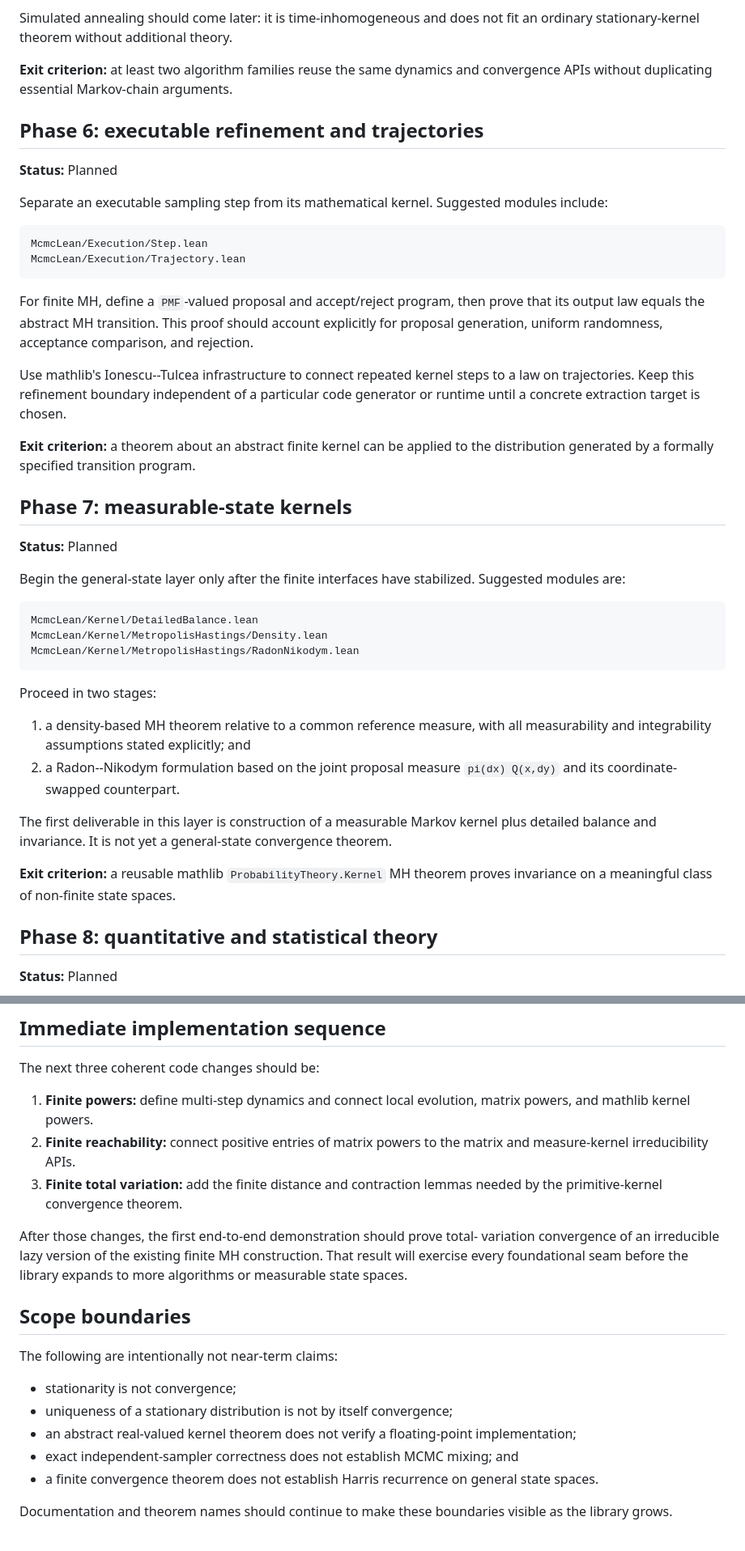
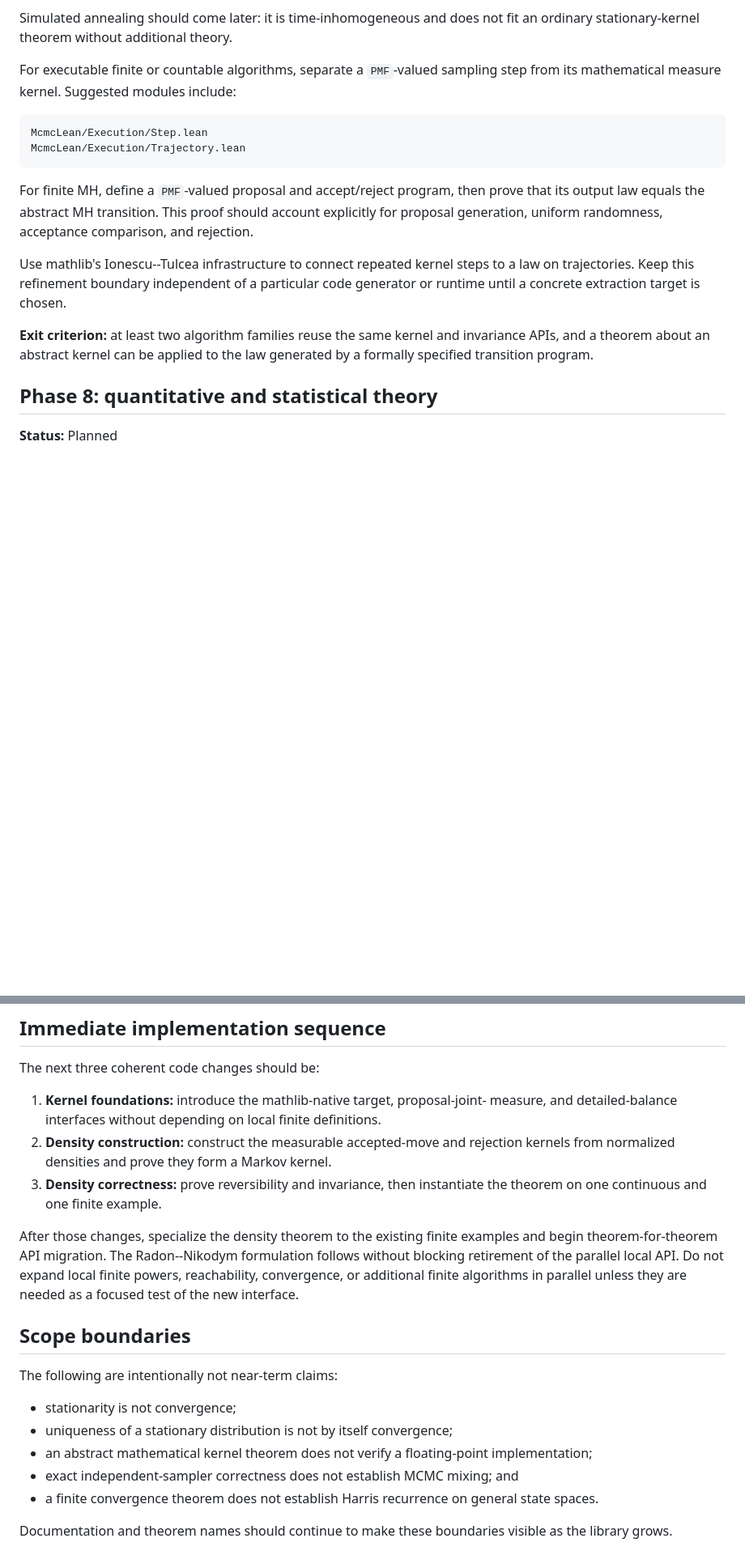
Before and after one commit to xukai92/mcmc-lean, a Markdown page: docs/roadmap.md, 2 parts joined by grey strips. Shown at 81% size. Rendered like a GitHub page; blank space fills up the shorter version.

````diff
--- a/docs/roadmap.md
+++ b/docs/roadmap.md
@@ -248,15 +342,8 @@ reversibility is the main proof technique for MH and Gibbs.
 Simulated annealing should come later: it is time-inhomogeneous and does not
 fit an ordinary stationary-kernel theorem without additional theory.
 
-**Exit criterion:** at least two algorithm families reuse the same dynamics
-and convergence APIs without duplicating essential Markov-chain arguments.
-
-## Phase 6: executable refinement and trajectories
-
-**Status:** Planned
-
-Separate an executable sampling step from its mathematical kernel. Suggested
-modules include:
+For executable finite or countable algorithms, separate a `PMF`-valued
+sampling step from its mathematical measure kernel. Suggested modules include:
 
 ```text
 McmcLean/Execution/Step.lean
@@ -273,35 +360,9 @@ to a law on trajectories. Keep this refinement boundary independent of a
 particular code generator or runtime until a concrete extraction target is
 chosen.
 
-**Exit criterion:** a theorem about an abstract finite kernel can be applied
-to the distribution generated by a formally specified transition program.
-
-## Phase 7: measurable-state kernels
-
-**Status:** Planned
-
-Begin the general-state layer only after the finite interfaces have stabilized.
-Suggested modules are:
-
-```text
-McmcLean/Kernel/DetailedBalance.lean
-McmcLean/Kernel/MetropolisHastings/Density.lean
-McmcLean/Kernel/MetropolisHastings/RadonNikodym.lean
-```
-
-Proceed in two stages:
-
-1. a density-based MH theorem relative to a common reference measure, with
-   all measurability and integrability assumptions stated explicitly; and
-2. a Radon--Nikodym formulation based on the joint proposal measure
-   `pi(dx) Q(x,dy)` and its coordinate-swapped counterpart.
-
-The first deliverable in this layer is construction of a measurable Markov
-kernel plus detailed balance and invariance. It is not yet a general-state
-convergence theorem.
-
-**Exit criterion:** a reusable mathlib `ProbabilityTheory.Kernel` MH theorem
-proves invariance on a meaningful class of non-finite state spaces.
+**Exit criterion:** at least two algorithm families reuse the same kernel and
+invariance APIs, and a theorem about an abstract kernel can be applied to the
+law generated by a formally specified transition program.
 
 ## Phase 8: quantitative and statistical theory
 
@@ -326,17 +387,21 @@ not prerequisites for a useful finite algorithm library.
 
 The next three coherent code changes should be:
 
-1. **Finite powers:** define multi-step dynamics and connect local evolution,
-   matrix powers, and mathlib kernel powers.
-2. **Finite reachability:** connect positive entries of matrix powers to the
-   matrix and measure-kernel irreducibility APIs.
-3. **Finite total variation:** add the finite distance and contraction lemmas
-   needed by the primitive-kernel convergence theorem.
+1. **Kernel foundations:** introduce the mathlib-native target, proposal-joint-
+   measure, and detailed-balance interfaces without depending on local finite
+   definitions.
+2. **Density construction:** construct the measurable accepted-move and
+   rejection kernels from normalized densities and prove they form a Markov
+   kernel.
+3. **Density correctness:** prove reversibility and invariance, then instantiate
+   the theorem on one continuous and one finite example.
 
-After those changes, the first end-to-end demonstration should prove total-
-variation convergence of an irreducible lazy version of the existing finite
-MH construction. That result will exercise every foundational seam before the
-library expands to more algorithms or measurable state spaces.
+After those changes, specialize the density theorem to the existing finite
+examples and begin theorem-for-theorem API migration. The Radon--Nikodym
+formulation follows without blocking retirement of the parallel local API. Do
+not expand local finite powers, reachability, convergence, or additional
+finite algorithms in parallel unless they are needed as a focused test of the
+new interface.
 
 ## Scope boundaries
 
@@ -344,7 +409,7 @@ The following are intentionally not near-term claims:
 
 - stationarity is not convergence;
 - uniqueness of a stationary distribution is not by itself convergence;
-- an abstract real-valued kernel theorem does not verify a floating-point
+- an abstract mathematical kernel theorem does not verify a floating-point
   implementation;
 - exact independent-sampler correctness does not establish MCMC mixing; and
 - a finite convergence theorem does not establish Harris recurrence on
````
Also changed, not shown: other parts of docs/roadmap.md (+148 -54 lines), README.md (+4 -3 lines), docs/development-log.md (+22 -5 lines).
